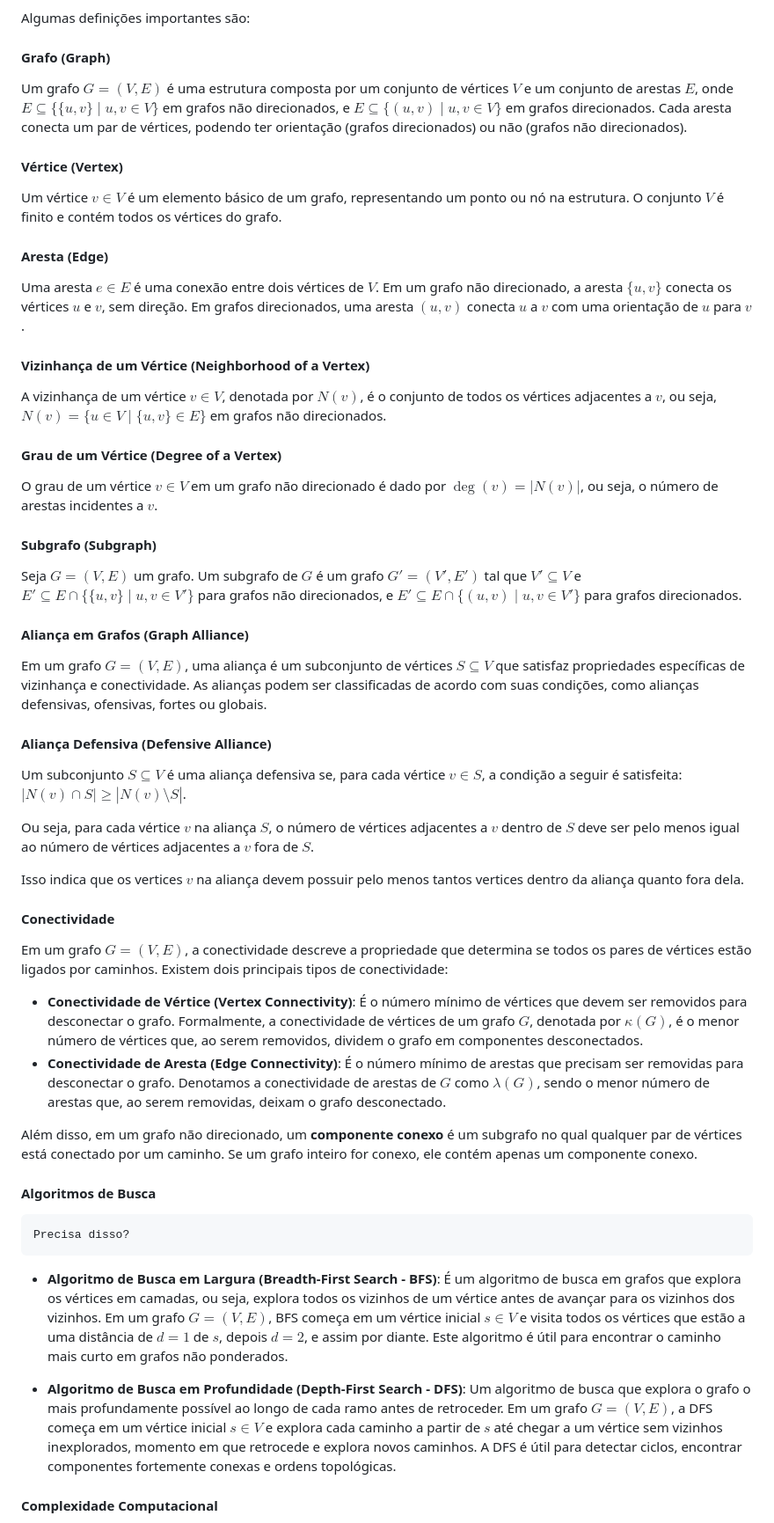
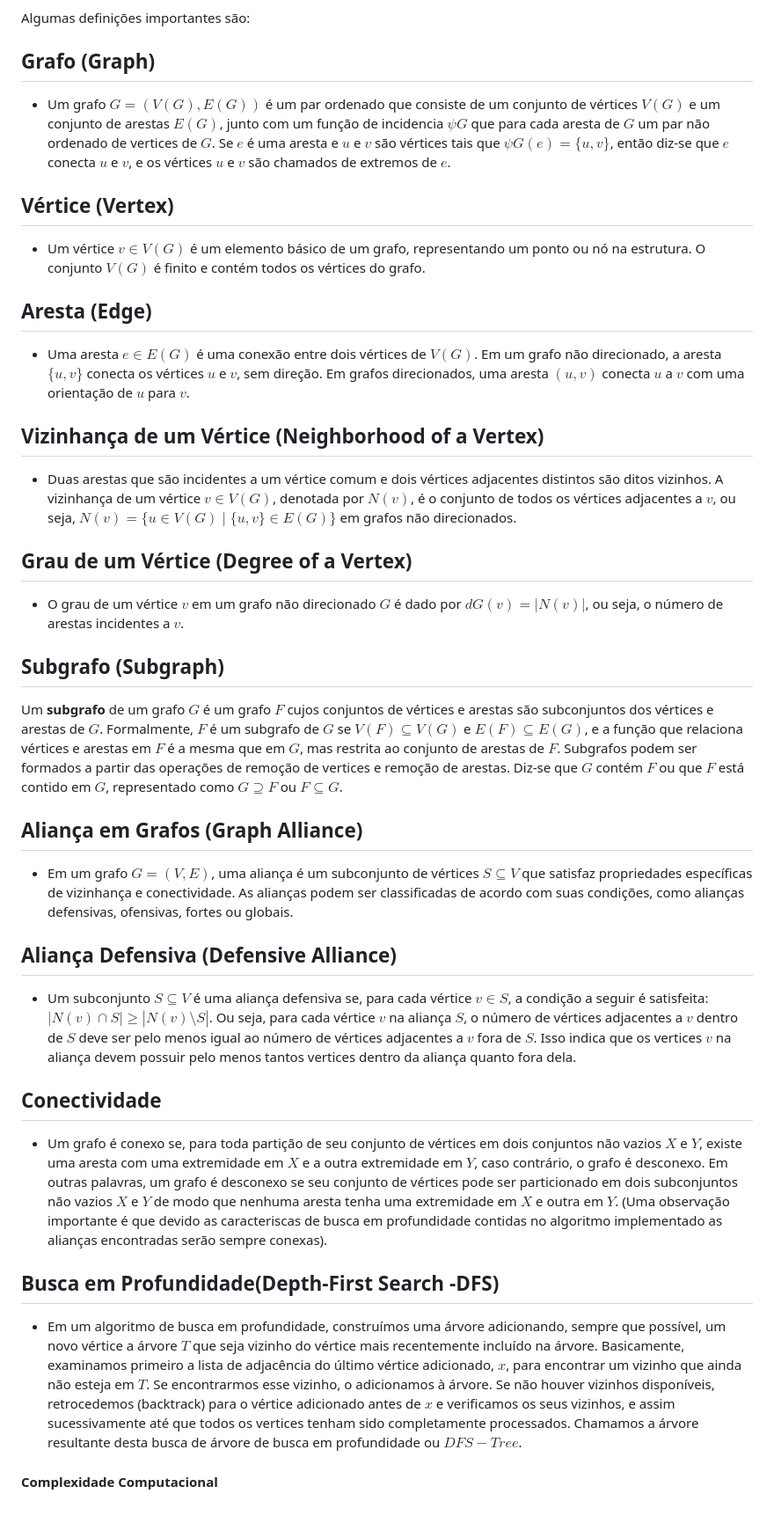
Before and after one commit to lipemesq/tcc2024-felipe-jhoser, a Markdown page: Documentation/Artigo.md, the part around the change printed below. Shown: that part at 88% size. GitHub-like rendering.

Commit message:
Ajustes nas definições

```diff
--- a/Documentation/Artigo.md
+++ b/Documentation/Artigo.md
@@ -42,44 +41,37 @@ debugInConsole: false # Print debug info in Obsidian console
 O problema de encontrar alianças defensivas em grafos pode ser formalizado como a identificação de subconjuntos de vértices que satisfazem certas propriedades de defesa mútua. Um grafo $G=(V,E)$ é composto por um conjunto de vértices $V$ e um conjunto de arestas $E$. Uma aliança defensiva é um subconjunto $S \subseteq V$ tal que, para cada vértice $v \in S$, o número de vizinhos de $v$ dentro de $S$ é pelo menos igual ao número de vizinhos de $v$ fora de $S$, garantindo que $v$ tem mais vértices "aliados" do que "possíveis inimigos".
 
 Algumas definições importantes são:
-#### Grafo (Graph)
-Um grafo $G = (V, E)$ é uma estrutura composta por um conjunto de vértices $V$ e um conjunto de arestas $E$, onde $E \subseteq \{ \{u, v\} \mid u, v \in V \}$ em grafos não direcionados, e $E \subseteq \{ (u, v) \mid u, v \in V \}$ em grafos direcionados. Cada aresta conecta um par de vértices, podendo ter orientação (grafos direcionados) ou não (grafos não direcionados).
+## Grafo (Graph)
+- Um grafo $G = (V(G), E(G))$ é um par ordenado que consiste de um conjunto de vértices $V(G)$ e um conjunto de arestas $E(G)$, junto com um função de incidencia $\psi G$ que para cada aresta de $G$ um par não ordenado de vertices de $G$. Se $e$ é uma aresta e $u$ e $v$ são vértices tais que $\psi G(e)=\{u,v\}$, então diz-se que $e$ conecta $u$ e $v$, e os vértices $u$ e $v$ são chamados de extremos de $e$.
+## Vértice (Vertex)
+- Um vértice $v \in V(G)$ é um elemento básico de um grafo, representando um ponto ou nó na estrutura. O conjunto $V(G)$ é finito e contém todos os vértices do grafo.
 
-#### Vértice (Vertex)
-Um vértice $v \in V$ é um elemento básico de um grafo, representando um ponto ou nó na estrutura. O conjunto $V$ é finito e contém todos os vértices do grafo.
+## Aresta (Edge)
+- Uma aresta $e \in E(G)$ é uma conexão entre dois vértices de $V(G)$. Em um grafo não direcionado, a aresta $\{u, v\}$ conecta os vértices $u$ e $v$, sem direção. Em grafos direcionados, uma aresta $(u, v)$ conecta $u$ a $v$ com uma orientação de $u$ para $v$.
 
-#### Aresta (Edge)
-Uma aresta $e \in E$ é uma conexão entre dois vértices de $V$. Em um grafo não direcionado, a aresta $\{u, v\}$ conecta os vértices $u$ e $v$, sem direção. Em grafos direcionados, uma aresta $(u, v)$ conecta $u$ a $v$ com uma orientação de $u$ para $v$.
+## Vizinhança de um Vértice (Neighborhood of a Vertex)
+- Duas arestas que são incidentes a um vértice comum e dois vértices adjacentes distintos são ditos vizinhos. A vizinhança de um vértice $v \in V(G)$, denotada por $N(v)$, é o conjunto de todos os vértices adjacentes a $v$, ou seja, $N(v) = \{ u \in V(G) \mid \{u, v\} \in E(G) \}$ em grafos não direcionados.
+## Grau de um Vértice (Degree of a Vertex)
+- O grau de um vértice $v$ em um grafo não direcionado $G$ é dado por $d G(v) = |N(v)|$, ou seja, o número de arestas incidentes a $v$.
 
-#### Vizinhança de um Vértice (Neighborhood of a Vertex)
-A vizinhança de um vértice $v \in V$, denotada por $N(v)$, é o conjunto de todos os vértices adjacentes a $v$, ou seja, $N(v) = \{ u \in V \mid \{u, v\} \in E \}$ em grafos não direcionados.
+## Subgrafo (Subgraph)
+Um **subgrafo** de um grafo $G$ é um grafo $F$ cujos conjuntos de vértices e arestas são subconjuntos dos vértices e arestas de $G$. Formalmente, $F$ é um subgrafo de $G$ se $V(F) \subseteq V(G)$ e $E(F) \subseteq E(G)$, e a função que relaciona vértices e arestas em $F$ é a mesma que em $G$, mas restrita ao conjunto de arestas de $F$. Subgrafos podem ser formados a partir das operações de remoção de vertices e remoção de arestas.
+Diz-se que $G$ contém $F$ ou que $F$ está contido em $G$, representado como $G \supseteq F$ ou $F \subseteq G$.
 
-#### Grau de um Vértice (Degree of a Vertex)
-O grau de um vértice $v \in V$ em um grafo não direcionado é dado por $\deg(v) = |N(v)|$, ou seja, o número de arestas incidentes a $v$.
 
-#### Subgrafo (Subgraph)
-Seja $G = (V, E)$ um grafo. Um subgrafo de $G$ é um grafo $G' = (V', E')$ tal que $V' \subseteq V$ e $E' \subseteq E \cap \{ \{u, v\} \mid u, v \in V' \}$ para grafos não direcionados, e $E' \subseteq E \cap \{ (u, v) \mid u, v \in V' \}$ para grafos direcionados.
+## Aliança em Grafos (Graph Alliance)
+- Em um grafo $G = (V, E)$, uma aliança é um subconjunto de vértices $S \subseteq V$ que satisfaz propriedades específicas de vizinhança e conectividade. As alianças podem ser classificadas de acordo com suas condições, como alianças defensivas, ofensivas, fortes ou globais.
 
-#### Aliança em Grafos (Graph Alliance)
-Em um grafo $G = (V, E)$, uma aliança é um subconjunto de vértices $S \subseteq V$ que satisfaz propriedades específicas de vizinhança e conectividade. As alianças podem ser classificadas de acordo com suas condições, como alianças defensivas, ofensivas, fortes ou globais.
+## Aliança Defensiva (Defensive Alliance)
 
-#### Aliança Defensiva (Defensive Alliance)
-Um subconjunto $S \subseteq V$ é uma aliança defensiva se, para cada vértice $v \in S$, a condição a seguir é satisfeita:   $|N(v) \cap S| \geq |N(v) \setminus S|$.
-
-Ou seja, para cada vértice $v$ na aliança $S$, o número de vértices adjacentes a $v$ dentro de $S$ deve ser pelo menos igual ao número de vértices adjacentes a $v$ fora de $S$.
-
-Isso indica que os vertices $v$ na aliança devem possuir pelo menos tantos vertices dentro da aliança quanto fora dela.
-#### Conectividade
-Em um grafo $G = (V, E)$, a conectividade descreve a propriedade que determina se todos os pares de vértices estão ligados por caminhos. Existem dois principais tipos de conectividade:
-- **Conectividade de Vértice (Vertex Connectivity)**: É o número mínimo de vértices que devem ser removidos para desconectar o grafo. Formalmente, a conectividade de vértices de um grafo $G$, denotada por $\kappa(G)$, é o menor número de vértices que, ao serem removidos, dividem o grafo em componentes desconectados.
-- **Conectividade de Aresta (Edge Connectivity)**: É o número mínimo de arestas que precisam ser removidas para desconectar o grafo. Denotamos a conectividade de arestas de $G$ como $\lambda(G)$, sendo o menor número de arestas que, ao serem removidas, deixam o grafo desconectado.
-
-Além disso, em um grafo não direcionado, um **componente conexo** é um subgrafo no qual qualquer par de vértices está conectado por um caminho. Se um grafo inteiro for conexo, ele contém apenas um componente conexo.
-
-#### Algoritmos de Busca
-	Precisa disso?
-- **Algoritmo de Busca em Largura (Breadth-First Search - BFS)**: É um algoritmo de busca em grafos que explora os vértices em camadas, ou seja, explora todos os vizinhos de um vértice antes de avançar para os vizinhos dos vizinhos. Em um grafo $G = (V, E)$, BFS começa em um vértice inicial $s \in V$ e visita todos os vértices que estão a uma distância de $d = 1$ de $s$, depois $d = 2$, e assim por diante. Este algoritmo é útil para encontrar o caminho mais curto em grafos não ponderados.
-
-- **Algoritmo de Busca em Profundidade (Depth-First Search - DFS)**: Um algoritmo de busca que explora o grafo o mais profundamente possível ao longo de cada ramo antes de retroceder. Em um grafo  $G = (V, E)$, a DFS começa em um vértice inicial $s \in V$ e explora cada caminho a partir de $s$ até chegar a um vértice sem vizinhos inexplorados, momento em que retrocede e explora novos caminhos. A DFS é útil para detectar ciclos, encontrar componentes fortemente conexas e ordens topológicas.
+- Um subconjunto $S \subseteq V$ é uma aliança defensiva se, para cada vértice $v \in S$, a condição a seguir é satisfeita:   $|N(v) \cap S| \geq |N(v) \setminus S|$.
+  Ou seja, para cada vértice $v$ na aliança $S$, o número de vértices adjacentes a $v$ dentro de $S$ deve ser pelo menos igual ao número de vértices adjacentes a $v$ fora de $S$.
+  Isso indica que os vertices $v$ na aliança devem possuir pelo menos tantos vertices dentro da aliança quanto fora dela.
+## Conectividade
+- Um grafo é conexo se, para toda partição de seu conjunto de vértices em dois conjuntos não vazios $X$ e $Y$, existe uma aresta com uma extremidade em $X$ e a outra extremidade em $Y$, caso contrário, o grafo é desconexo. Em outras palavras, um grafo é desconexo se seu conjunto de vértices pode ser particionado em dois subconjuntos não vazios $X$ e $Y$ de modo que nenhuma aresta tenha uma extremidade em $X$ e outra em $Y$.
+  (Uma observação importante é que devido as caracteriscas de busca em profundidade contidas no algoritmo implementado as alianças encontradas serão sempre conexas).
+## Busca em Profundidade(Depth-First Search -DFS)
+- Em um algoritmo de busca em profundidade, construímos uma árvore adicionando, sempre que possível, um novo vértice a árvore $T$ que seja vizinho do vértice mais recentemente incluído na árvore. Basicamente, examinamos primeiro a lista de adjacência do último vértice adicionado, $x$, para encontrar um vizinho que ainda não esteja em $T$. Se encontrarmos esse vizinho, o adicionamos à árvore. Se não houver vizinhos disponíveis, retrocedemos (backtrack) para o vértice adicionado antes de $x$ e verificamos os seus vizinhos, e assim sucessivamente até que todos os vertices tenham sido completamente processados.
+  Chamamos a árvore resultante desta busca de árvore de busca em profundidade ou $DFS-Tree$.
 
 #### Complexidade Computacional
```
Also changed, not shown: other parts of Documentation/Artigo.md (+15 -13 lines).
